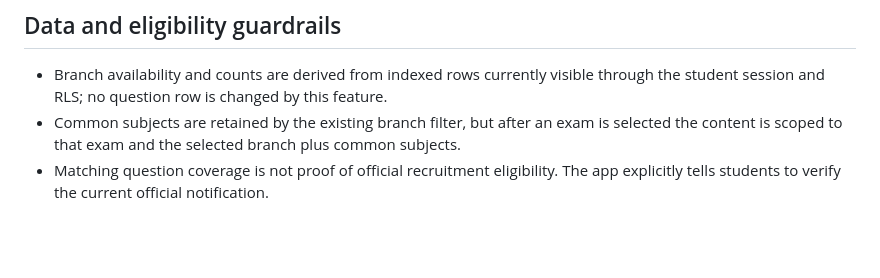
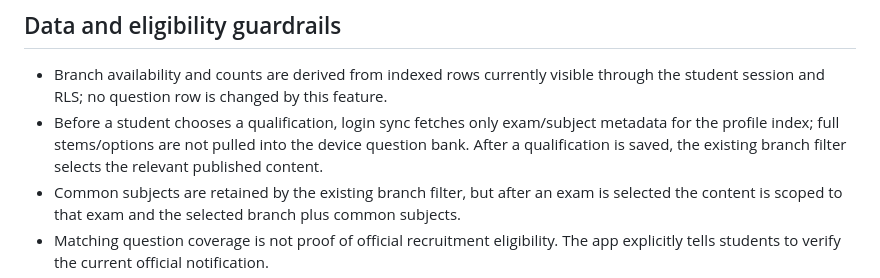
Before and after one commit to amanmehta1352/AlphaTestbookapp, a Markdown page: dev/QUALIFICATION_FIRST_EXAM_HUB_AUDIT.md, the part around the change. Drawn GitHub-style; blank space fills up the shorter version.

Commit message:
Document metadata-only pre-qualification sync

```diff
--- a/dev/QUALIFICATION_FIRST_EXAM_HUB_AUDIT.md
+++ b/dev/QUALIFICATION_FIRST_EXAM_HUB_AUDIT.md
@@ -22,6 +22,7 @@ Repository scope: primary AlphaTestbookapp only. Control Room was excluded.
 ## Data and eligibility guardrails
 
 - Branch availability and counts are derived from indexed rows currently visible through the student session and RLS; no question row is changed by this feature.
+- Before a student chooses a qualification, login sync fetches only exam/subject metadata for the profile index; full stems/options are not pulled into the device question bank. After a qualification is saved, the existing branch filter selects the relevant published content.
 - Common subjects are retained by the existing branch filter, but after an exam is selected the content is scoped to that exam and the selected branch plus common subjects.
 - Matching question coverage is not proof of official recruitment eligibility. The app explicitly tells students to verify the current official notification.
 - For non-technical levels, this patch stores qualification but does not invent an official qualification-to-exam eligibility table. A validated eligibility catalogue is a separate data requirement.
```
